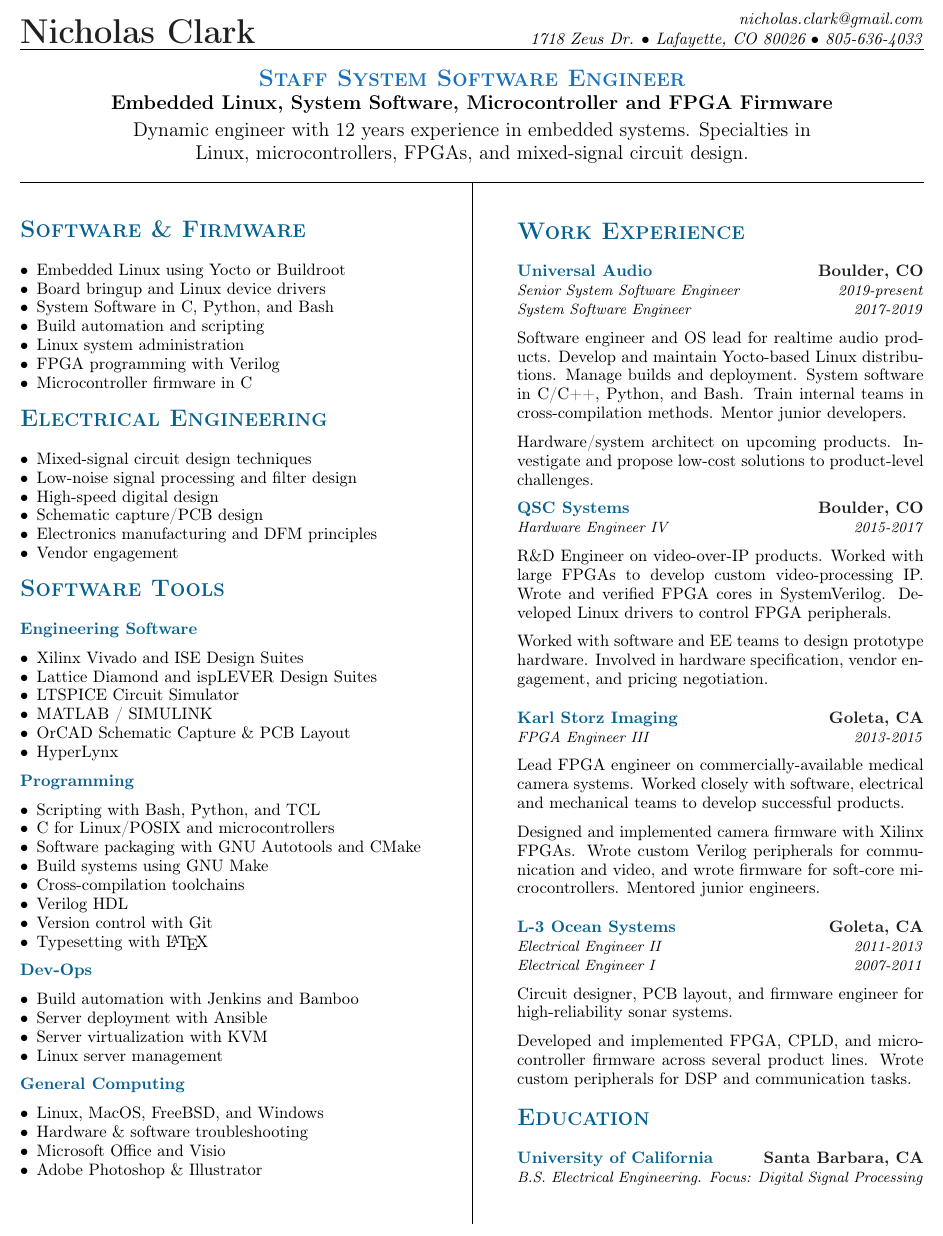
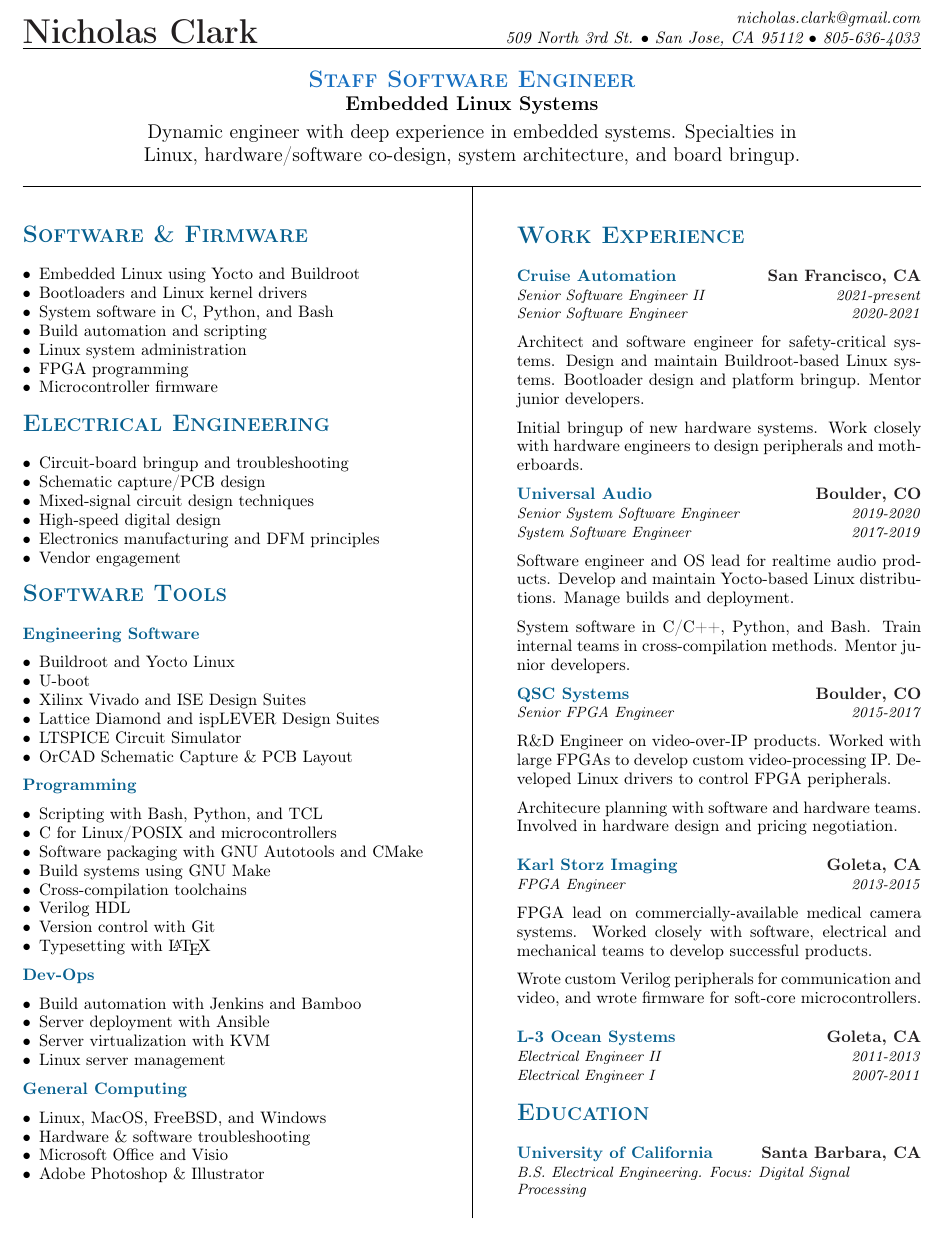
Before and after one commit to nrclark/resume, a LaTeX CV (nrc_resume.tex): part of the page, cut so that both start at the same text. Compiled offline with pdfLaTeX.

Commit message:
Update resume to include Cruise experience.

```diff
--- a/nrc_resume.tex
+++ b/nrc_resume.tex
@@ -1,5 +1,5 @@
 \documentclass[letterpaper, 10pt]{article}
-\usepackage[margin=0.47in]{geometry}
+\usepackage[margin=0.49in]{geometry}
 
 \usepackage{calc}
 
@@ -65,5 +65,20 @@
 
 %%%%%%%%%%%%%%%%%%%%%%%%% Work Experience %%%%%%%%%%%%%%%%%%%%%%%%%%%%%%%%%%
 
+\newcommand{\workCruise}{%
+    \WorkExperienceLineOne {Cruise Automation} {San Francisco, CA}
+    \WorkExperienceLineTwo {Senior Software Engineer II} {2021-present}
+    \WorkExperienceLineTwo {Senior Software Engineer} {2020-2021}
+    \WorkExperienceMidBreak
+    Architect and software engineer for safety-critical systems. Design and
+    maintain Buildroot-based Linux systems. Bootloader design and platform
+    bringup. Mentor junior developers.
+    \WorkExperienceMidBreak
+
+    Initial bringup of new hardware systems. Work closely with hardware
+    engineers to design peripherals and motherboards.
+    \WorkExperienceMidBreak
+}
+
 \newcommand{\workUA}{%
     \WorkExperienceLineOne {Universal Audio} {Boulder, CO}
@@ -72,33 +87,30 @@
     \WorkExperienceMidBreak
     Software engineer and OS lead for realtime audio products. Develop and
     maintain Yocto-based Linux distributions. Manage builds and deployment.
+    \WorkExperienceMidBreak
+
     System software in C/C++, Python, and Bash. Train internal teams in
     cross-compilation methods. Mentor junior developers.
-    \WorkExperienceMidBreak
-
-    Hardware/system architect on upcoming products. Investigate and propose
-    low-cost solutions to product-level challenges.
     \WorkExperienceMidBreak
 }
 
 \newcommand{\workQSC}{%
     \WorkExperienceLineOne {QSC Systems} {Boulder, CO}
-    \WorkExperienceLineTwo {Hardware Engineer IV} {2015-2017}
+    \WorkExperienceLineTwo {Senior FPGA Engineer} {2015-2017}
     \WorkExperienceMidBreak
 
     R\&D Engineer on video-over-IP products. Worked with large FPGAs to develop
-    custom video-processing IP. Wrote and verified FPGA cores in SystemVerilog.
-    Developed Linux drivers to control FPGA peripherals.
+    custom video-processing IP. Developed Linux drivers to control FPGA
+    peripherals.
     \WorkExperienceMidBreak
 
-    Worked with software and EE teams to design prototype hardware. Involved
-    in hardware specification, vendor engagement, and pricing negotiation.
+    Architecure planning with software and hardware teams. Involved in
+    hardware design and pricing negotiation.
     \WorkExperienceEndBreak%
 }
 
 \newcommand{\workKarlStorz}{%
     \WorkExperienceLineOne {Karl Storz Imaging} {Goleta, CA}
-    \WorkExperienceLineTwo {FPGA Engineer III} {2013-2015}
+    \WorkExperienceLineTwo {FPGA Engineer} {2013-2015}
     \WorkExperienceMidBreak
 
-    Lead FPGA engineer on commercially-available medical camera systems.
@@ -107,8 +118,9 @@
+    with software, electrical and mechanical teams to develop successful
+    products.
     \WorkExperienceMidBreak
 
-    Designed and implemented camera firmware with Xilinx FPGAs. Wrote custom
-    Verilog peripherals for communication and video, and wrote firmware for
-    soft-core microcontrollers. Mentored junior engineers.
+    Wrote custom Verilog peripherals for communication and video, and wrote
+    firmware for soft-core microcontrollers.
     \WorkExperienceEndBreak%
 }
 
@@ -116,14 +128,6 @@
     \WorkExperienceLineOne {L-3 Ocean Systems} {Goleta, CA}
     \WorkExperienceLineTwo {Electrical Engineer II} {2011-2013}
     \WorkExperienceLineTwo {Electrical Engineer I} {2007-2011}
-    \WorkExperienceMidBreak
-    Circuit designer, PCB layout, and firmware engineer for high-reliability
-    sonar systems.
-    \WorkExperienceMidBreak
-
-    Developed and implemented FPGA, CPLD, and microcontroller firmware across
-    several product lines. Wrote custom peripherals for DSP and
-    communication tasks.
     \WorkExperienceEndBreak%
 }
 
@@ -164,19 +168,19 @@
 %%%%%%%%%%%%%%% Title %%%%%%%%%%%%
 \nrctitle
 {\textcolor{\NrcColorName}{Nicholas Clark}}
-{1718 Zeus Dr.}
-{Lafayette, CO 80026}
+{509 North 3rd St.}
+{San Jose, CA 95112}
 {805-636-4033}
 {nicholas.clark@gmail.com}
 %
 \begin{center}\par\smallskip
-\textcolor{\NrcColorTitle}{\Large \textbf{\textsc{Staff System Software Engineer}}}\par
-\large \textbf{{Embedded Linux, System Software, Microcontroller and FPGA Firmware}}\par
+\textcolor{\NrcColorTitle}{\Large \textbf{\textsc{Staff Software Engineer}}}\par
+\large \textbf{{Embedded Linux Systems}}\par
 \smallskip
 \noindent \begin{minipage}[t]{0.75\textwidth}%
 \begin{center}
-Dynamic engineer with 12 years experience in embedded systems. Specialties in
-Linux, microcontrollers, FPGAs, and mixed-signal circuit design.
+Dynamic engineer with deep experience in embedded systems. Specialties in
+Linux, hardware/software co-design, system architecture, and board bringup.
 \end{center}
 \end{minipage}
 \end{center}
@@ -195,22 +199,22 @@ Linux, microcontrollers, FPGAs, and mixed-signal circuit design.
     \begin{flushleft} %
     \makeheader{Software \& Firmware} \par%
     \begin{itemize}%
-        \item Embedded Linux using Yocto or Buildroot
-        \item Board bringup and Linux device drivers
-        \item System Software in C, Python, and Bash
+        \item Embedded Linux using Yocto and Buildroot
+        \item Bootloaders and Linux kernel drivers
+        \item System software in C, Python, and Bash
         \item Build automation and scripting
         \item Linux system administration
-        \item FPGA programming with Verilog
-        \item Microcontroller firmware in C
+        \item FPGA programming
+        \item Microcontroller firmware
 
     \end{itemize}%
     \WorkExperienceMidBreak
     \makeheader{Electrical Engineering} \par%
     \begin{itemize}%
+        \item Circuit-board bringup and troubleshooting
+        \item Schematic capture/PCB design
         \item Mixed-signal circuit design techniques
-        \item Low-noise signal processing and filter design
         \item High-speed digital design
-        \item Schematic capture/PCB design
         \item Electronics manufacturing and DFM principles
         \item Vendor engagement
     \end{itemize}%
@@ -220,12 +224,12 @@ Linux, microcontrollers, FPGAs, and mixed-signal circuit design.
     \WorkExperienceLineOne{Engineering Software}{}
     \WorkExperienceMidBreak
     \begin{itemize}%
+        \item Buildroot and Yocto Linux
+        \item U-boot
         \item Xilinx Vivado and ISE Design Suites
         \item Lattice Diamond and ispLEVER Design Suites
         \item LTSPICE Circuit Simulator
-        \item MATLAB / SIMULINK
         \item OrCAD Schematic Capture \& PCB Layout
-        \item HyperLynx
     \end{itemize}%
     %
     \WorkExperienceMidBreak
@@ -262,7 +266,7 @@ Linux, microcontrollers, FPGAs, and mixed-signal circuit design.
         \item Microsoft Office and Visio\\
         \item Adobe Photoshop \& Illustrator\\
     \end{itemize}%
-    \WorkExperienceMidBreak
+
 
 \end{flushleft}%
 \end{spacing} \end{minipage}%
```
Also changed, not shown: nrc_resume.tex (6 more changed lines).
